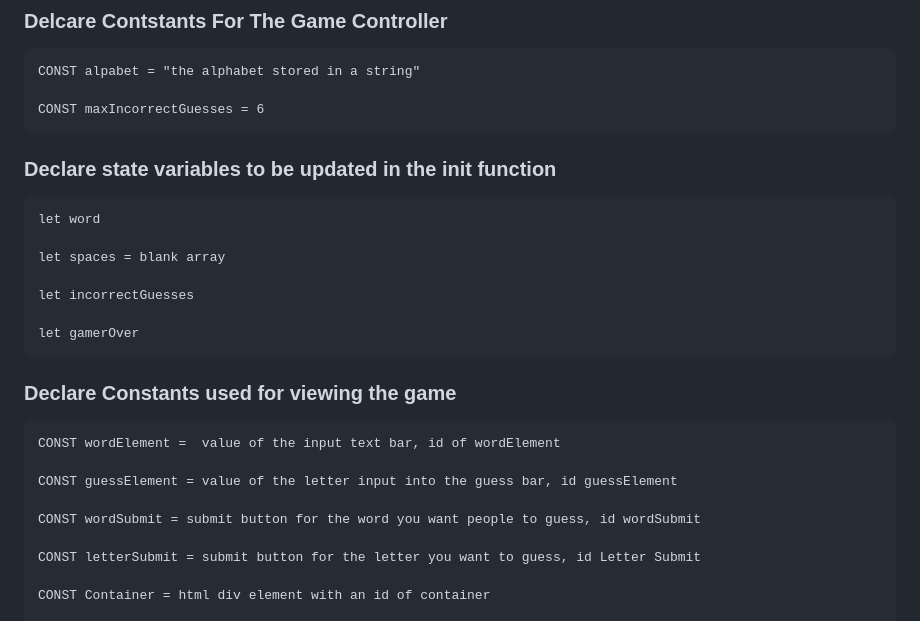
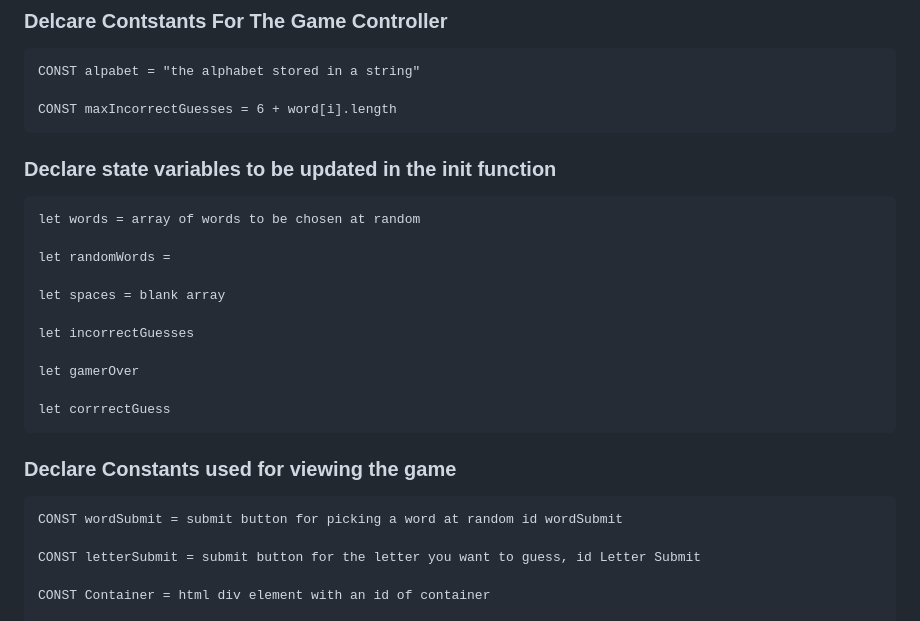
Before and after one commit to patmangan98/Project1, a Markdown page: README.md, the part around the change printed below. GitHub-like rendering.

```diff
--- a/README.md
+++ b/README.md
@@ -51,11 +51,13 @@
 
     CONST alpabet = "the alphabet stored in a string"
 
-    CONST maxIncorrectGuesses = 6
+    CONST maxIncorrectGuesses = 6 + word[i].length
 
 ### Declare state variables to be updated in the init function
 
-    let word
+    let words = array of words to be chosen at random
+
+    let randomWords =
 
     let spaces = blank array
 
@@ -63,13 +65,11 @@
 
     let gamerOver
 
+    let corrrectGuess
+
 ### Declare Constants used for viewing the game
 
-    CONST wordElement =  value of the input text bar, id of wordElement
-
-    CONST guessElement = value of the letter input into the guess bar, id guessElement
-
-    CONST wordSubmit = submit button for the word you want people to guess, id wordSubmit
+    CONST wordSubmit = submit button for picking a word at random id wordSubmit
 
     CONST letterSubmit = submit button for the letter you want to guess, id Letter Submit
 
```
Also changed, not shown: other parts of README.md (+29 -20 lines).
